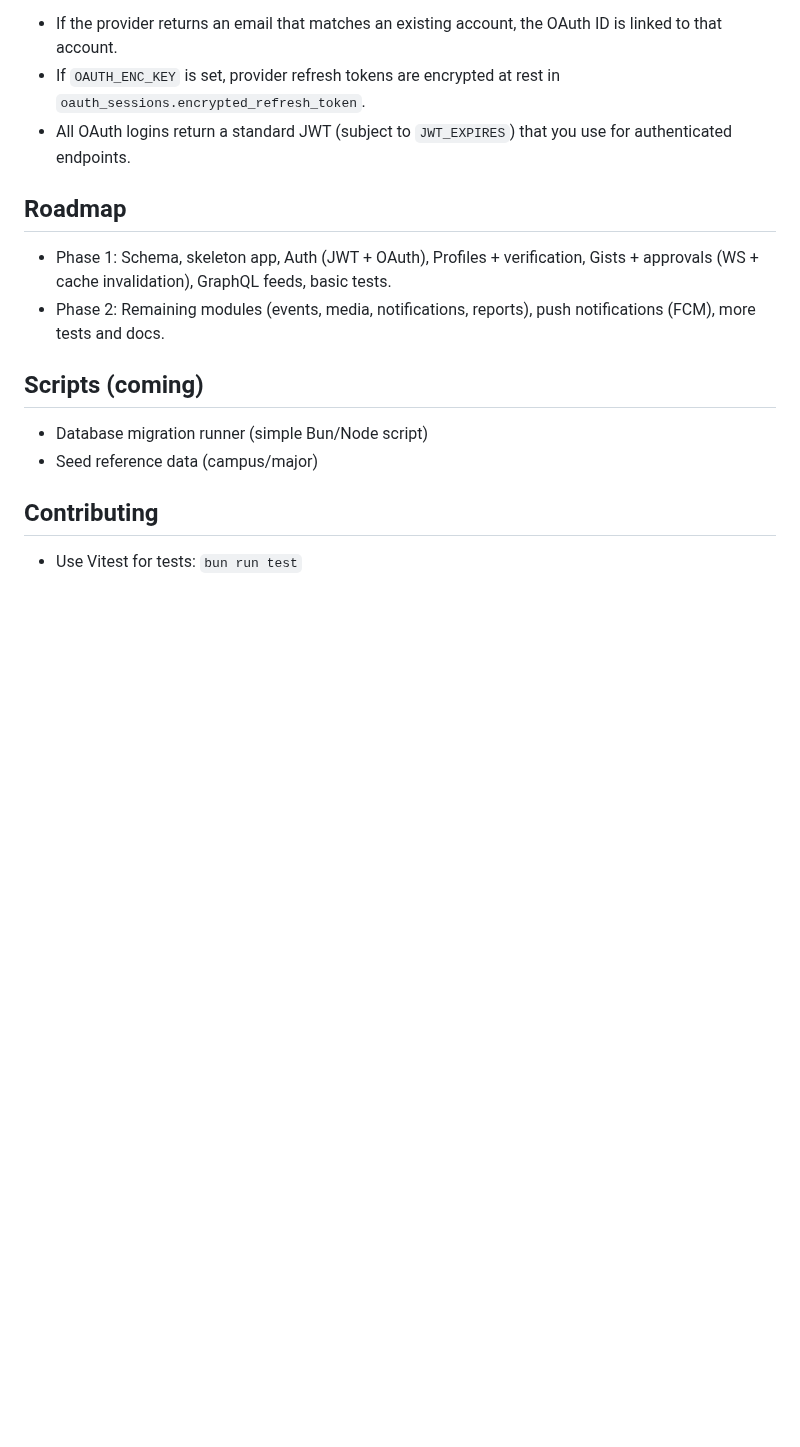
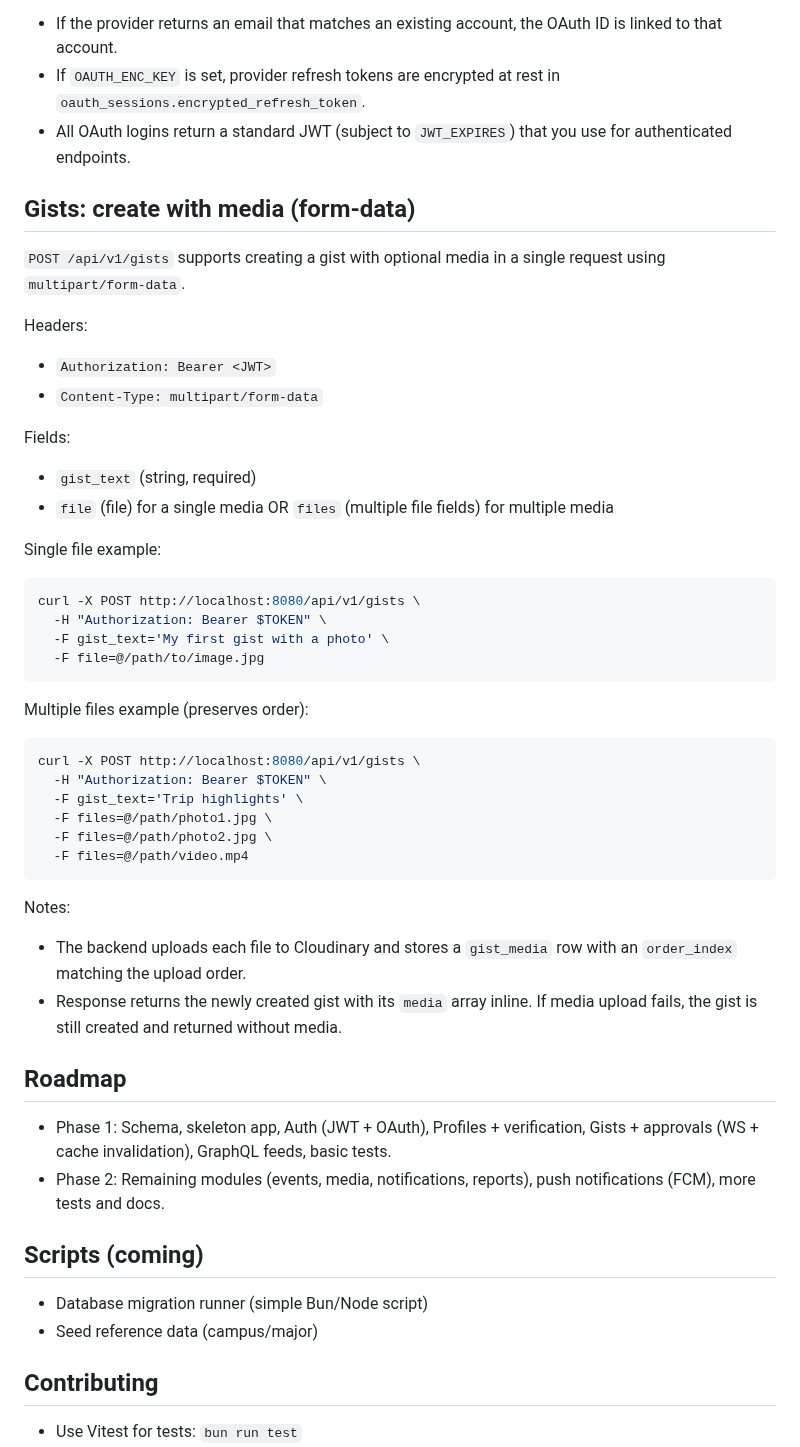
Before and after one commit to Ayotibami/KamposBackend, a Markdown page: README.md, the part around the change. GitHub-like rendering; blank space fills up the shorter version.

Commit message:
feat: readme update for media multi part controller

````diff
--- a/README.md
+++ b/README.md
@@ -124,6 +124,40 @@ Notes:
 - If `OAUTH_ENC_KEY` is set, provider refresh tokens are encrypted at rest in `oauth_sessions.encrypted_refresh_token`.
 - All OAuth logins return a standard JWT (subject to `JWT_EXPIRES`) that you use for authenticated endpoints.
 
+## Gists: create with media (form-data)
+
+`POST /api/v1/gists` supports creating a gist with optional media in a single request using `multipart/form-data`.
+
+Headers:
+- `Authorization: Bearer <JWT>`
+- `Content-Type: multipart/form-data`
+
+Fields:
+- `gist_text` (string, required)
+- `file` (file) for a single media OR `files` (multiple file fields) for multiple media
+
+Single file example:
+```bash
+curl -X POST http://localhost:8080/api/v1/gists \
+  -H "Authorization: Bearer $TOKEN" \
+  -F gist_text='My first gist with a photo' \
+  -F file=@/path/to/image.jpg
+```
+
+Multiple files example (preserves order):
+```bash
+curl -X POST http://localhost:8080/api/v1/gists \
+  -H "Authorization: Bearer $TOKEN" \
+  -F gist_text='Trip highlights' \
+  -F files=@/path/photo1.jpg \
+  -F files=@/path/photo2.jpg \
+  -F files=@/path/video.mp4
+```
+
+Notes:
+- The backend uploads each file to Cloudinary and stores a `gist_media` row with an `order_index` matching the upload order.
+- Response returns the newly created gist with its `media` array inline. If media upload fails, the gist is still created and returned without media.
+
 ## Roadmap
 - Phase 1: Schema, skeleton app, Auth (JWT + OAuth), Profiles + verification, Gists + approvals (WS + cache invalidation), GraphQL feeds, basic tests.
 - Phase 2: Remaining modules (events, media, notifications, reports), push notifications (FCM), more tests and docs.
````
